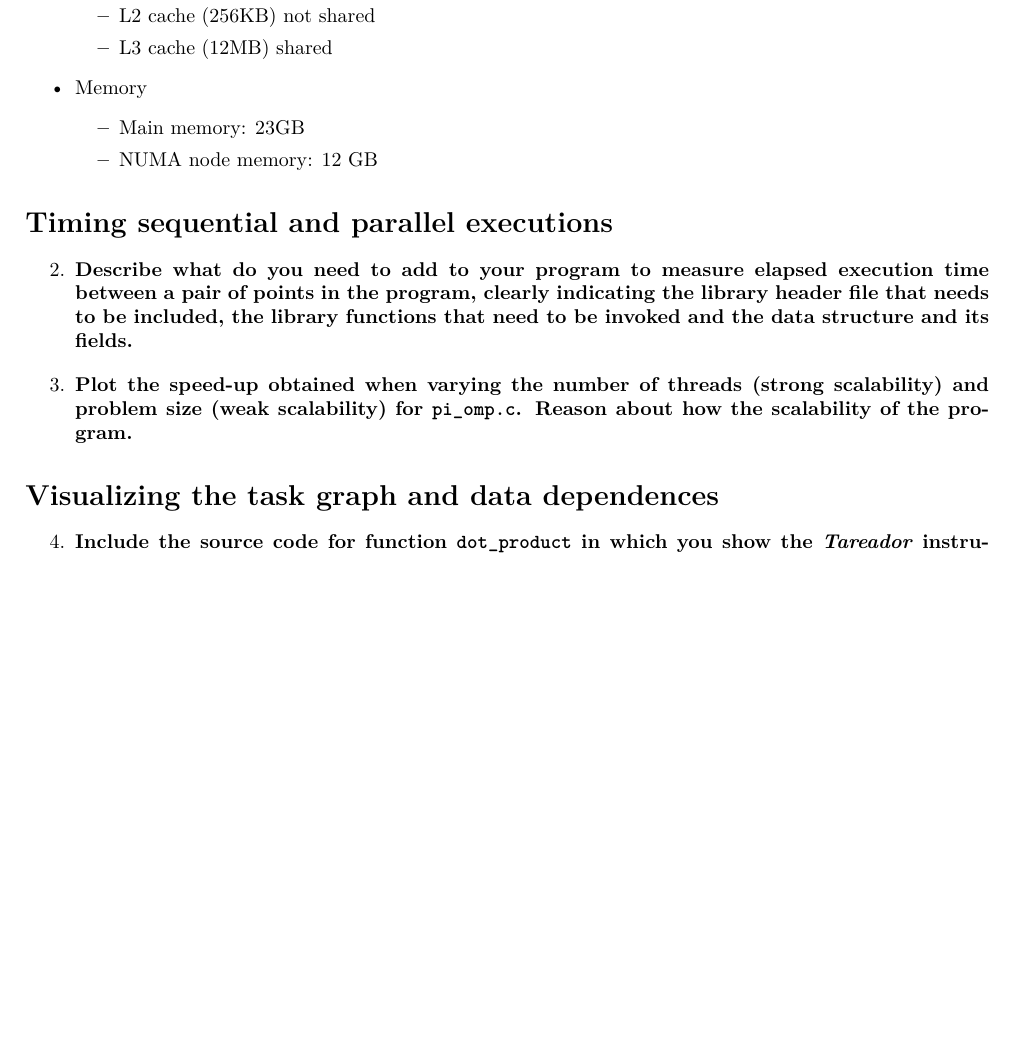
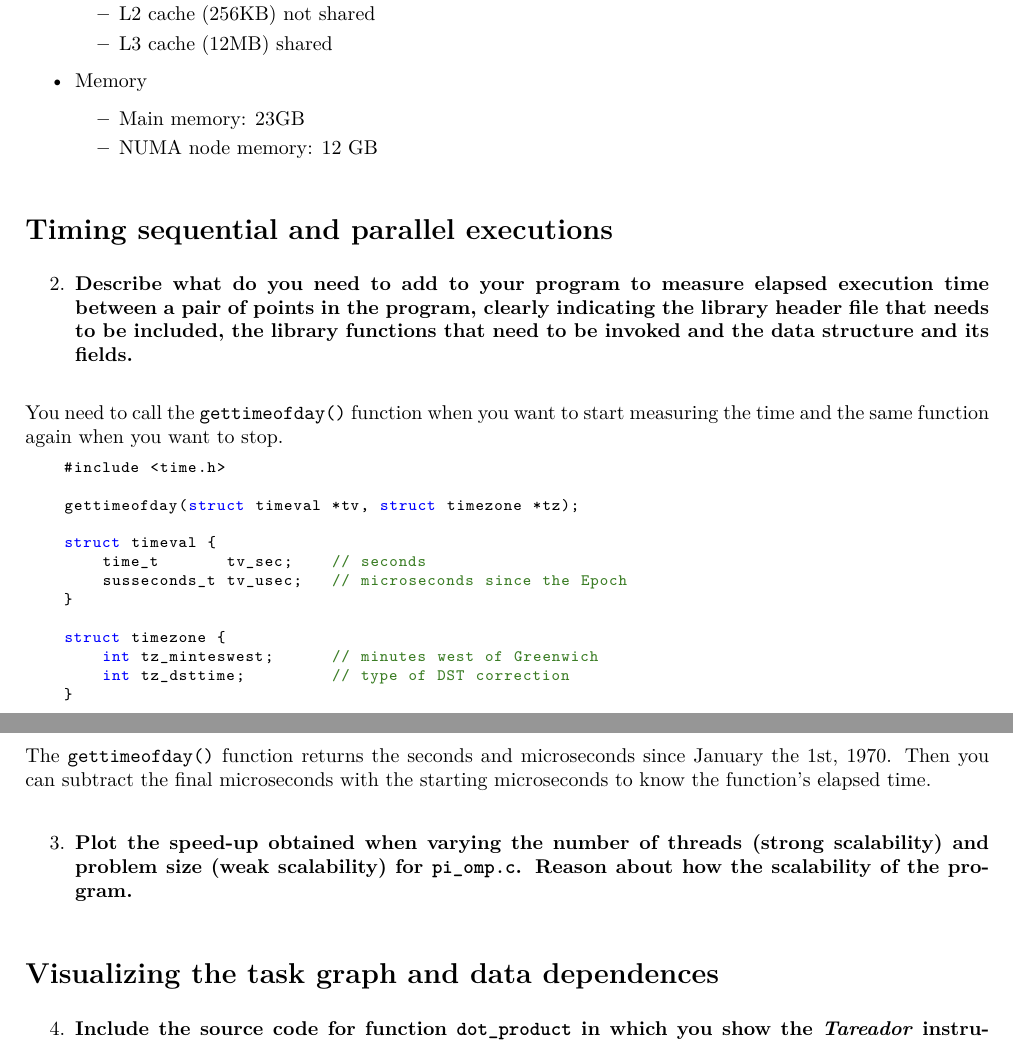
Before and after one commit to jmigual/FIB-PAR, a LaTeX document (lab1/lab1.tex): part of page 1 of 2 before the commit and two parts of pages 1 and 2 of 2 after it, the two joined at a grey line, cut so that both start at the same text, the shorter picture padded with empty space. Compiled offline with XeLaTeX.

Commit message:
Answered question 2

```diff
--- a/lab1/lab1.tex
+++ b/lab1/lab1.tex
@@ -50,6 +63,26 @@
 \begin{enumerate}[resume]
 	\item \textbf{Describe what do you need to add to your program to measure elapsed execution time between a pair of points in the program, clearly indicating the library header file that needs to be included, the library functions that need to be invoked and the data structure and its fields.}
 \end{enumerate}
+
+You need to call the \texttt{gettimeofday()} function when you want to start measuring the time and the same function again when you want to stop.
+
+\begin{lstlisting}[language=C]
+    #include <time.h>
+
+    gettimeofday(struct timeval *tv, struct timezone *tz);
+
+    struct timeval {
+        time_t       tv_sec;    // seconds
+        susseconds_t tv_usec;   // microseconds since the Epoch
+    }
+
+    struct timezone {
+        int tz_minteswest;      // minutes west of Greenwich
+        int tz_dsttime;	        // type of DST correction
+    }
+\end{lstlisting}
+
+The \texttt{gettimeofday()} function returns the seconds and microseconds since January the 1st, 1970. Then you can subtract the final microseconds with the starting microseconds to know the function's elapsed time.
 
 \begin{enumerate}[resume]
 	\item \textbf{Plot the speed-up obtained when varying the number of threads (strong scalability) and problem size (weak scalability) for \texttt{pi\_omp.c}. Reason about how the scalability of the program.}
```
Also changed, not shown: lab1/lab1.tex (13 more changed lines).
